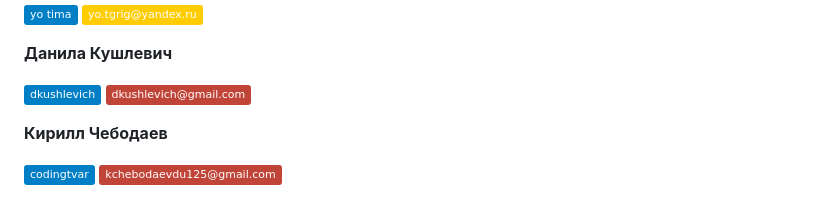
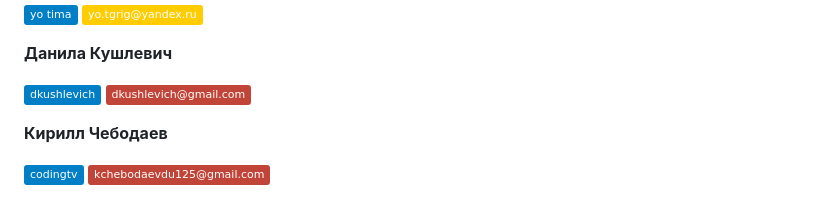
Before and after one commit to Timofey-G/Practicum.Yandex, a Markdown page: 3_YaMDb/README.md, the part around the change. GitHub-like rendering; badges without logos.

```diff
--- a/3_YaMDb/README.md
+++ b/3_YaMDb/README.md
@@ -94,4 +94,4 @@
 
 **Кирилл Чебодаев**
 
-[![Telegram Badge](https://img.shields.io/badge/-codingtvar-blue?style=social&logo=telegram&link=https://t.me/codingtvar)](https://t.me/codingtvar) [![Gmail Badge](https://img.shields.io/badge/-kchebodaevdu125@gmail.com-c14438?style=flat&logo=Gmail&logoColor=white&link=mailto:kchebodaevdu125@gmail.com)](mailto:kchebodaevdu125@gmail.com)
+[![Telegram Badge](https://img.shields.io/badge/-codingtv-blue?style=social&logo=telegram&link=https://t.me/codingtvar)](https://t.me/codingtvar) [![Gmail Badge](https://img.shields.io/badge/-kchebodaevdu125@gmail.com-c14438?style=flat&logo=Gmail&logoColor=white&link=mailto:kchebodaevdu125@gmail.com)](mailto:kchebodaevdu125@gmail.com)
```
Also changed, not shown: 1_Foodgram/README.md (+1 -1 lines).
